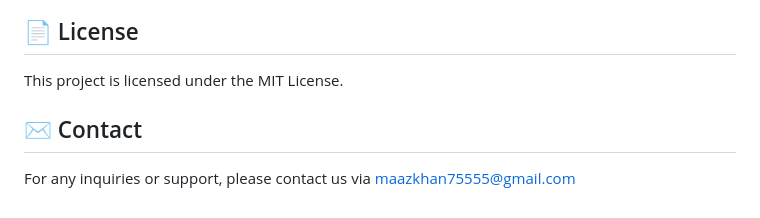
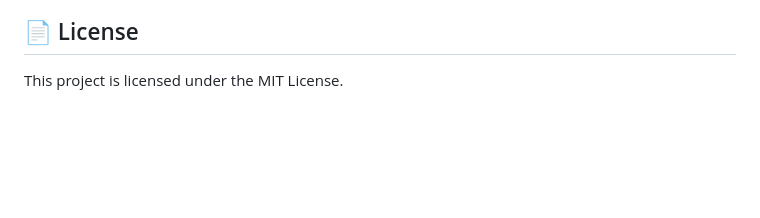
Before and after one commit to MaazDev7/SleekCompanyWebsiteTemplate, a Markdown page: README.md, the part around the change. Rendered like a GitHub page; blank space fills up the shorter version.

```diff
--- a/README.md
+++ b/README.md
@@ -137,6 +137,3 @@ Your contact form is now set up and ready to receive messages, which will be sav
 
 ## 📄 License
 This project is licensed under the MIT License.
-
-## ✉️ Contact
-For any inquiries or support, please contact us via maazkhan75555@gmail.com
```
